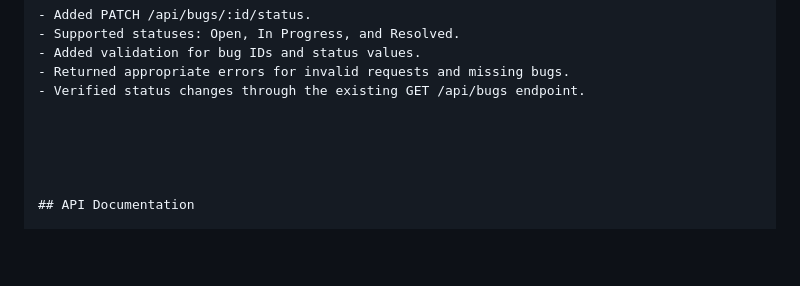
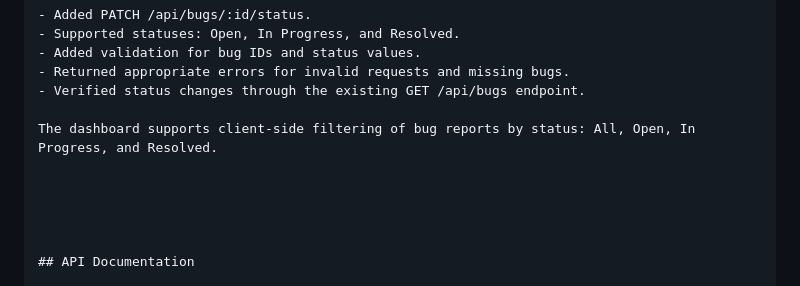
Before and after one commit to ShrutiChakraborty25/automated-bug-reporting-tracking-tool, a Markdown page: README.md, the part around the change. Drawn GitHub-style; blank space fills up the shorter version.

Commit message:
Add bug status filters to dashboard

```diff
--- a/README.md
+++ b/README.md
@@ -159,6 +159,8 @@ Test endpoint: http://localhost:3000/api/bugs
 - Returned appropriate errors for invalid requests and missing bugs.
 - Verified status changes through the existing GET /api/bugs endpoint.
 
+The dashboard supports client-side filtering of bug reports by status: All, Open, In Progress, and Resolved.
+
 
 
 
```
